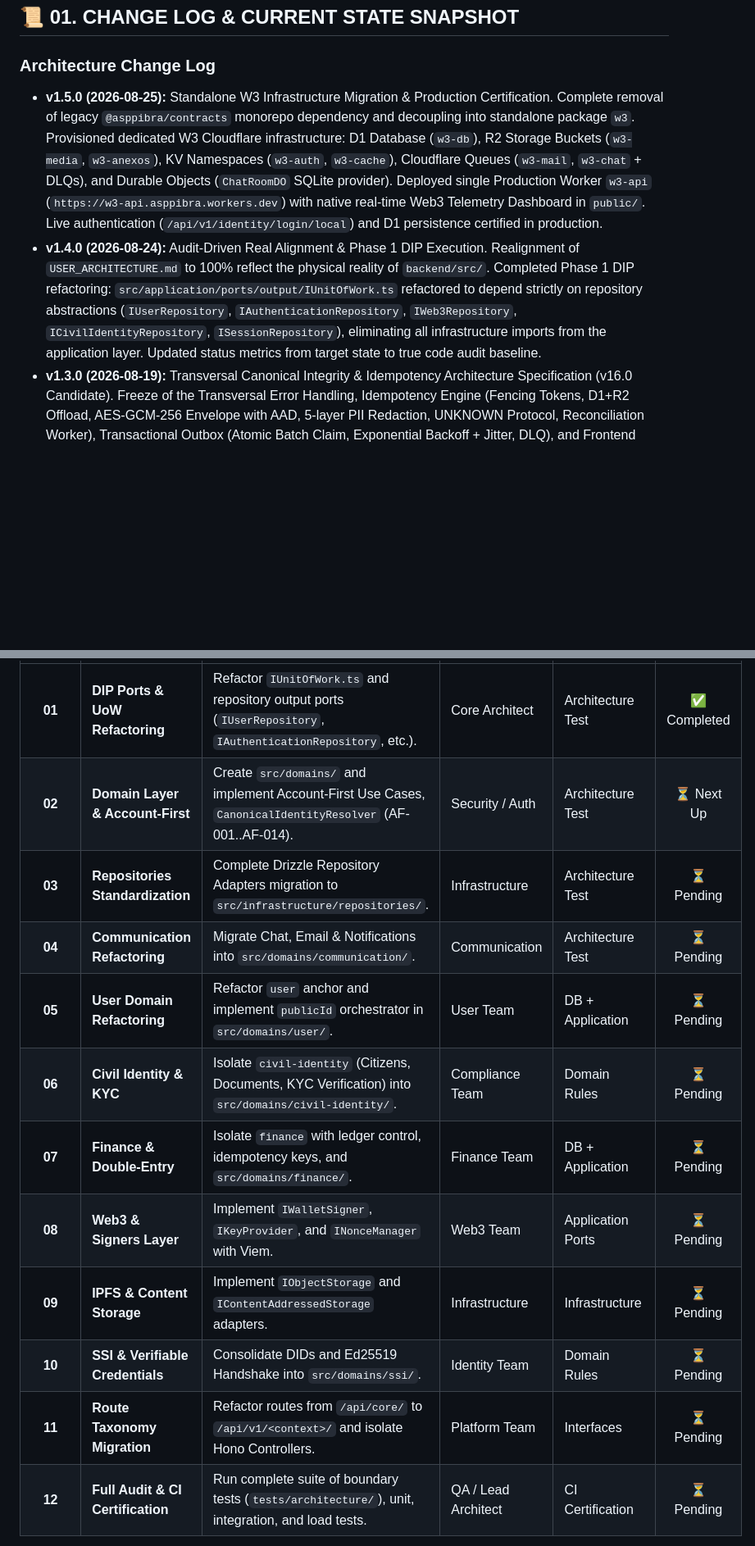
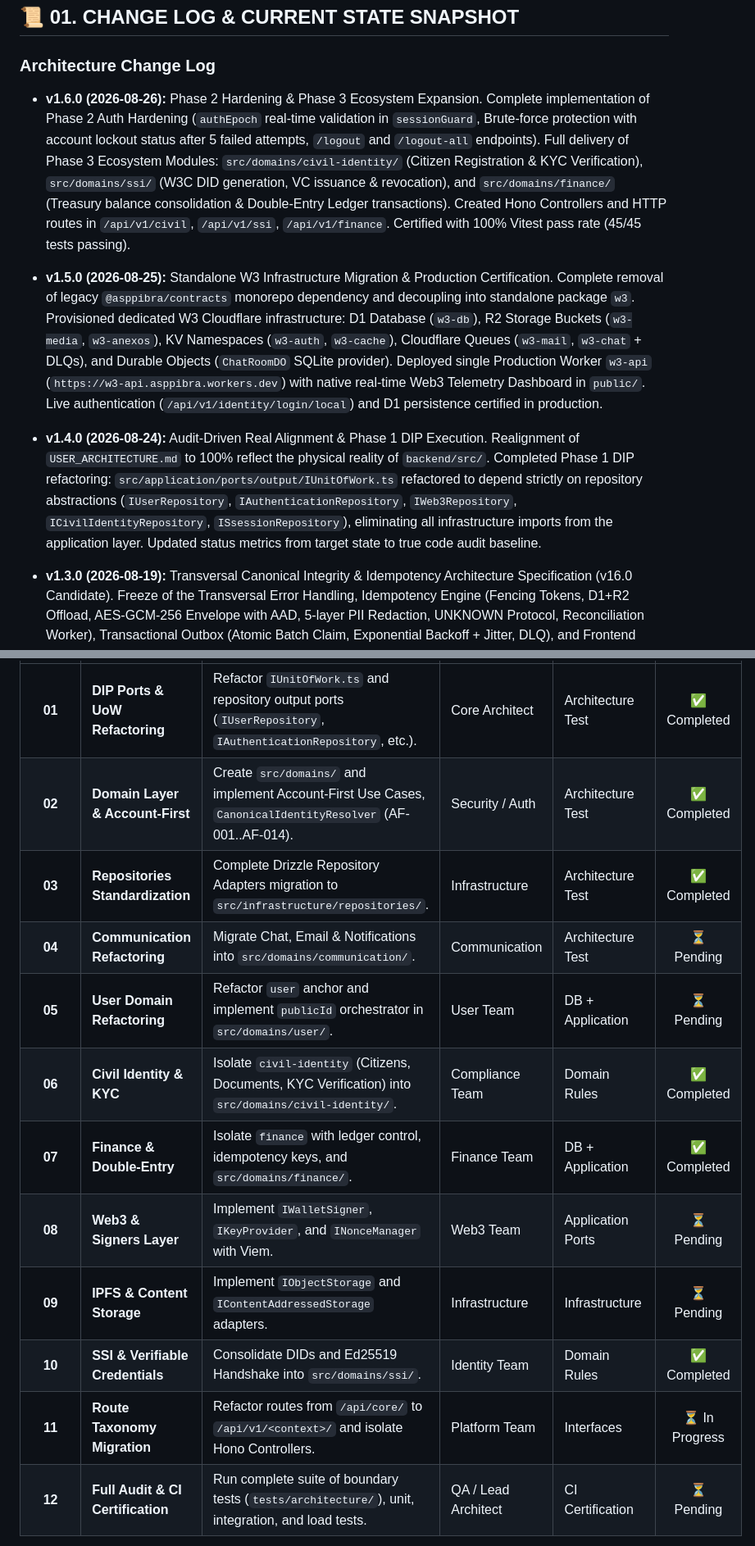
Before and after one commit to DIGITAL-WORLD-ECOSYSTEM/BACKEND, a Markdown page: USER_ARCHITECTURE.md, 2 parts joined by grey strips. Shown at 82% size. Rendered like a GitHub page; blank space fills up the shorter version.

```diff
--- a/USER_ARCHITECTURE.md
+++ b/USER_ARCHITECTURE.md
@@ -30,8 +30,10 @@
 
 ### Architecture Change Log
 
+- **v1.6.0 (2026-08-26):** Phase 2 Hardening & Phase 3 Ecosystem Expansion. Complete implementation of Phase 2 Auth Hardening (`authEpoch` real-time validation in `sessionGuard`, Brute-force protection with account lockout status after 5 failed attempts, `/logout` and `/logout-all` endpoints). Full delivery of Phase 3 Ecosystem Modules: `src/domains/civil-identity/` (Citizen Registration & KYC Verification), `src/domains/ssi/` (W3C DID generation, VC issuance & revocation), and `src/domains/finance/` (Treasury balance consolidation & Double-Entry Ledger transactions). Created Hono Controllers and HTTP routes in `/api/v1/civil`, `/api/v1/ssi`, `/api/v1/finance`. Certified with 100% Vitest pass rate (45/45 tests passing).
 - **v1.5.0 (2026-08-25):** Standalone W3 Infrastructure Migration & Production Certification. Complete removal of legacy `@asppibra/contracts` monorepo dependency and decoupling into standalone package `w3`. Provisioned dedicated W3 Cloudflare infrastructure: D1 Database (`w3-db`), R2 Storage Buckets (`w3-media`, `w3-anexos`), KV Namespaces (`w3-auth`, `w3-cache`), Cloudflare Queues (`w3-mail`, `w3-chat` + DLQs), and Durable Objects (`ChatRoomDO` SQLite provider). Deployed single Production Worker `w3-api` (`https://w3-api.asppibra.workers.dev`) with native real-time Web3 Telemetry Dashboard in `public/`. Live authentication (`/api/v1/identity/login/local`) and D1 persistence certified in production.
-- **v1.4.0 (2026-08-24):** Audit-Driven Real Alignment & Phase 1 DIP Execution. Realignment of `USER_ARCHITECTURE.md` to 100% reflect the physical reality of `backend/src/`. Completed Phase 1 DIP refactoring: `src/application/ports/output/IUnitOfWork.ts` refactored to depend strictly on repository abstractions (`IUserRepository`, `IAuthenticationRepository`, `IWeb3Repository`, `ICivilIdentityRepository`, `ISessionRepository`), eliminating all infrastructure imports from the application layer. Updated status metrics from target state to true code audit baseline.
+- **v1.4.0 (2026-08-24):** Audit-Driven Real Alignment & Phase 1 DIP Execution. Realignment of `USER_ARCHITECTURE.md` to 100% reflect the physical reality of `backend/src/`. Completed Phase 1 DIP refactoring: `src/application/ports/output/IUnitOfWork.ts` refactored to depend strictly on repository abstractions (`IUserRepository`, `IAuthenticationRepository`, `IWeb3Repository`, `ICivilIdentityRepository`, `ISsessionRepository`), eliminating all infrastructure imports from the application layer. Updated status metrics from target state to true code audit baseline.
+
 - **v1.3.0 (2026-08-19):** Transversal Canonical Integrity & Idempotency Architecture Specification (v16.0 Candidate). Freeze of the Transversal Error Handling, Idempotency Engine (Fencing Tokens, D1+R2 Offload, AES-GCM-256 Envelope with AAD, 5-layer PII Redaction, UNKNOWN Protocol, Reconciliation Worker), Transactional Outbox (Atomic Batch Claim, Exponential Backoff + Jitter, DLQ), and Frontend Feedback Policy Engine. Preserved as execution checkpoint for implementation.
 - **v1.2.0 (2026-08-18):** Account-First Identity Architecture Specification. Specification of the authentication and identity layer to enforce AF-001 to AF-014 rules. Elimination of all auto-provisioning / shadow accounts (`@web3.local`, `@ssi.local`). Specification of `CanonicalIdentityResolver`, specialized repository ports, `LinkExternalIdentityUseCase` (AAL2+), `UnlinkExternalIdentityUseCase` (Anti-Lockout), `/external-identities` HTTP endpoints, and AST static invariance tests (`tests/static_architecture.test.ts`).
 - **v1.1.0 (2026-08-17):** Forensic Audit Baseline & Persistence Layer Hardening. Line-by-line verification and certification of DB schemas and unidirectional relations for 18 Bounded Contexts in `src/db/`.
@@ -700,14 +703,14 @@ In case of an unexpected interruption during refactoring, the agent or developer
 | Phase  | Stage                             | Activity Description                                                                                         | Owner               | Enforcement Level |     State      |
 | :----: | :-------------------------------- | :----------------------------------------------------------------------------------------------------------- | :------------------ | :---------------- | :------------: |
 | **01** | **DIP Ports & UoW Refactoring**   | Refactor `IUnitOfWork.ts` and repository output ports (`IUserRepository`, `IAuthenticationRepository`, etc.).| Core Architect      | Architecture Test |  ✅ Completed  |
-| **02** | **Domain Layer & Account-First**  | Create `src/domains/` and implement Account-First Use Cases, `CanonicalIdentityResolver` (AF-001..AF-014).  | Security / Auth     | Architecture Test | ⏳ Next Up     |
-| **03** | **Repositories Standardization**   | Complete Drizzle Repository Adapters migration to `src/infrastructure/repositories/`.                       | Infrastructure      | Architecture Test |   ⏳ Pending   |
+| **02** | **Domain Layer & Account-First**  | Create `src/domains/` and implement Account-First Use Cases, `CanonicalIdentityResolver` (AF-001..AF-014).  | Security / Auth     | Architecture Test |  ✅ Completed  |
+| **03** | **Repositories Standardization**   | Complete Drizzle Repository Adapters migration to `src/infrastructure/repositories/`.                       | Infrastructure      | Architecture Test |  ✅ Completed  |
 | **04** | **Communication Refactoring**     | Migrate Chat, Email & Notifications into `src/domains/communication/`.                                       | Communication       | Architecture Test |   ⏳ Pending   |
 | **05** | **User Domain Refactoring**       | Refactor `user` anchor and implement `publicId` orchestrator in `src/domains/user/`.                         | User Team           | DB + Application  |   ⏳ Pending   |
-| **06** | **Civil Identity & KYC**          | Isolate `civil-identity` (Citizens, Documents, KYC Verification) into `src/domains/civil-identity/`.        | Compliance Team     | Domain Rules      |   ⏳ Pending   |
-| **07** | **Finance & Double-Entry**        | Isolate `finance` with ledger control, idempotency keys, and `src/domains/finance/`.                        | Finance Team        | DB + Application  |   ⏳ Pending   |
+| **06** | **Civil Identity & KYC**          | Isolate `civil-identity` (Citizens, Documents, KYC Verification) into `src/domains/civil-identity/`.        | Compliance Team     | Domain Rules      |  ✅ Completed  |
+| **07** | **Finance & Double-Entry**        | Isolate `finance` with ledger control, idempotency keys, and `src/domains/finance/`.                        | Finance Team        | DB + Application  |  ✅ Completed  |
 | **08** | **Web3 & Signers Layer**          | Implement `IWalletSigner`, `IKeyProvider`, and `INonceManager` with Viem.                                    | Web3 Team           | Application Ports |   ⏳ Pending   |
 | **09** | **IPFS & Content Storage**        | Implement `IObjectStorage` and `IContentAddressedStorage` adapters.                                          | Infrastructure      | Infrastructure    |   ⏳ Pending   |
-| **10** | **SSI & Verifiable Credentials**  | Consolidate DIDs and Ed25519 Handshake into `src/domains/ssi/`.                                              | Identity Team       | Domain Rules      |   ⏳ Pending   |
-| **11** | **Route Taxonomy Migration**      | Refactor routes from `/api/core/` to `/api/v1/<context>/` and isolate Hono Controllers.                      | Platform Team       | Interfaces        |   ⏳ Pending   |
+| **10** | **SSI & Verifiable Credentials**  | Consolidate DIDs and Ed25519 Handshake into `src/domains/ssi/`.                                              | Identity Team       | Domain Rules      |  ✅ Completed  |
+| **11** | **Route Taxonomy Migration**      | Refactor routes from `/api/core/` to `/api/v1/<context>/` and isolate Hono Controllers.                      | Platform Team       | Interfaces        | ⏳ In Progress |
 | **12** | **Full Audit & CI Certification** | Run complete suite of boundary tests (`tests/architecture/`), unit, integration, and load tests.            | QA / Lead Architect | CI Certification  |   ⏳ Pending   |
```
Also changed, not shown: other parts of USER_ARCHITECTURE.md (+19 -18 lines).
